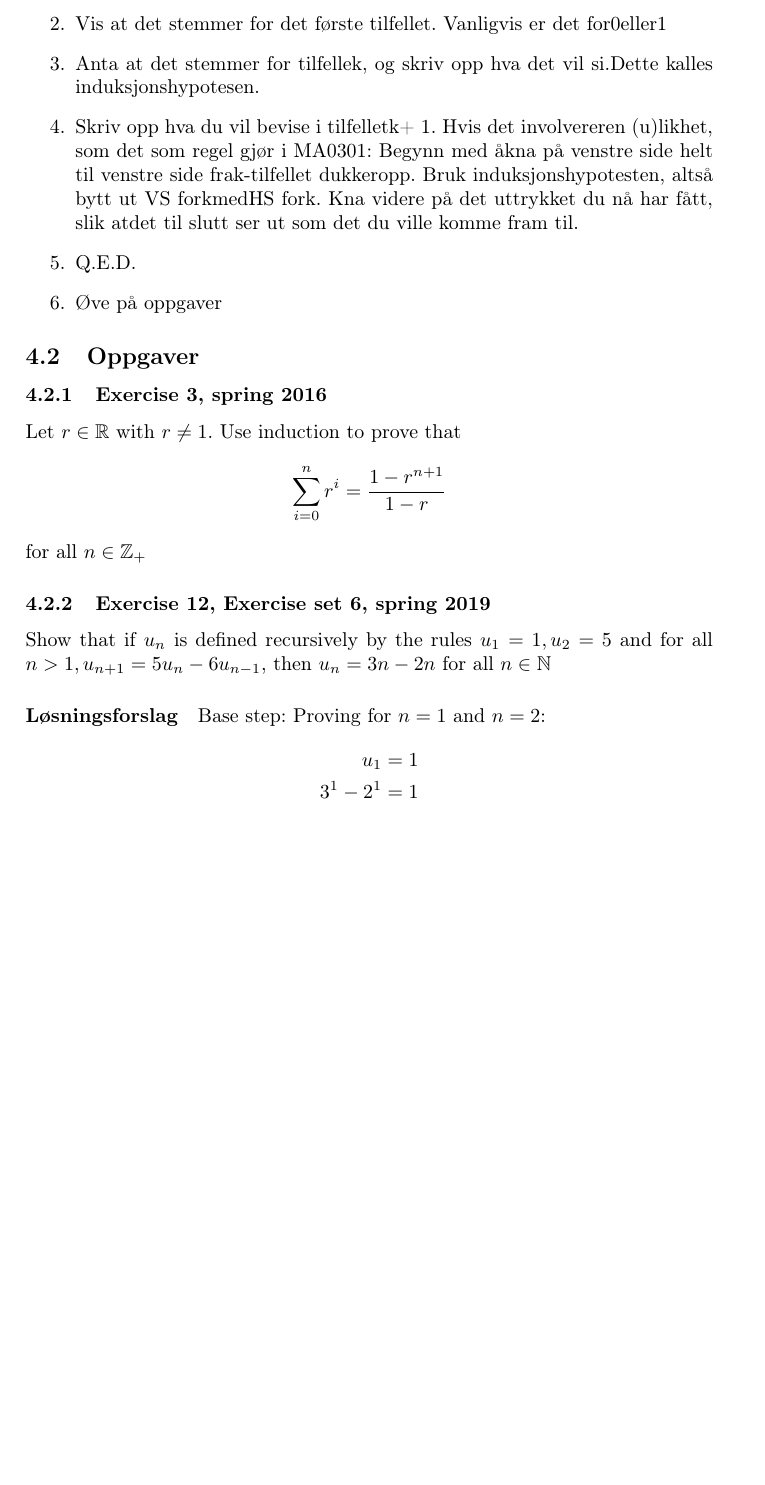
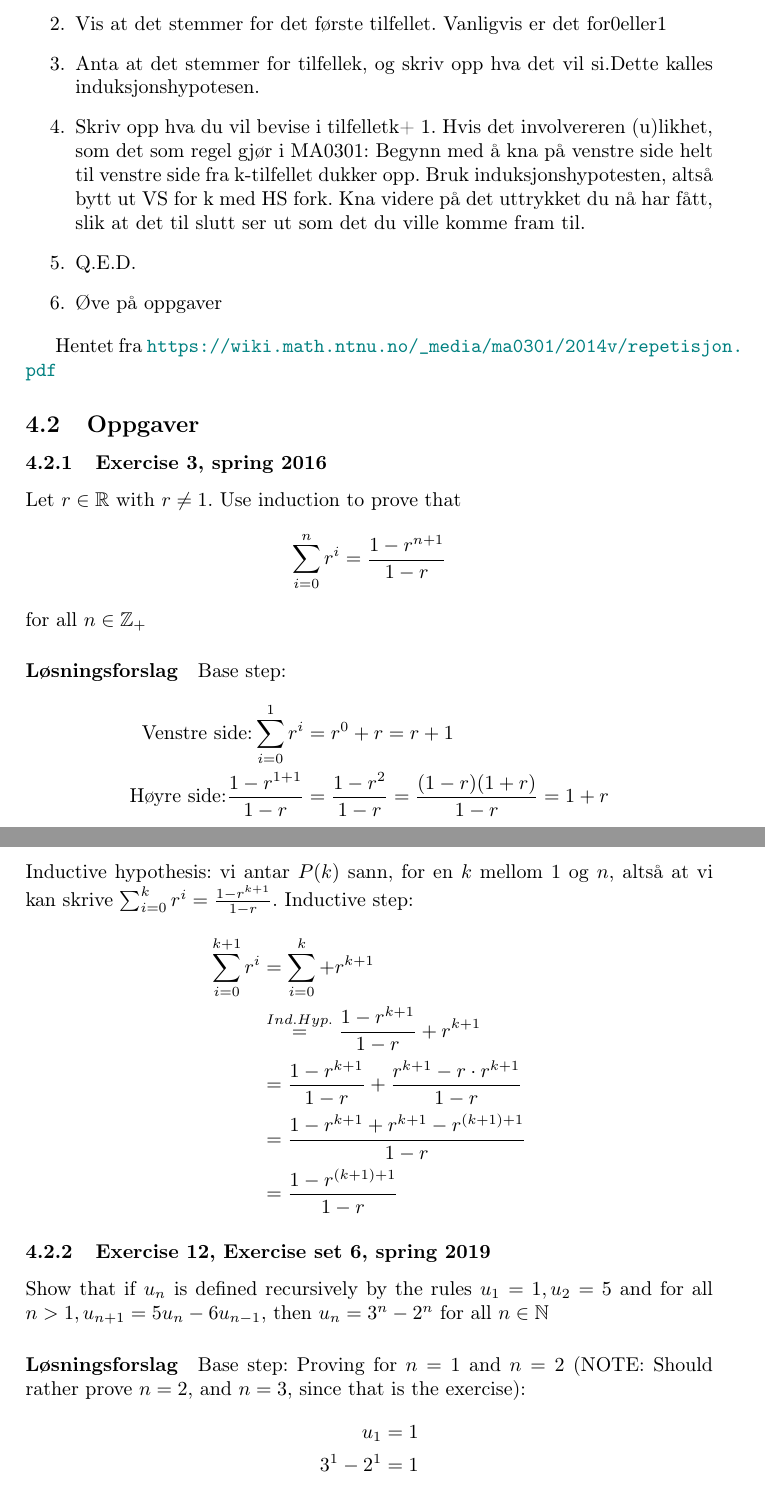
Before and after one commit to henrikhorluck/ma0301-crash-course, a LaTeX document (main.tex, which reads themes/03-induction.tex): part of page 7 of 12 before the commit and two parts of pages 7 and 8 of 13 after it, the two joined at a grey line, cut so that both start at the same text, the shorter picture padded with empty space. Compiled offline with pdfLaTeX.

Commit message:
Add more solutions

```diff
--- a/themes/03-induction.tex
+++ b/themes/03-induction.tex
@@ -8,10 +8,12 @@ Dersom det omhandler sterkt induksjon, så endres hyptotesen en del, og da ser e
     \item Finn ut hvilken påstand du skal bevise!
     \item Vis at det stemmer for det første tilfellet. Vanligvis er det for0eller1
     \item Anta at det stemmer for tilfellek, og skriv opp hva det vil si.Dette kalles induksjonshypotesen.
-    \item Skriv opp hva du vil bevise i tilfelletk+ 1. Hvis det involvereren (u)likhet, som det som regel gjør i MA0301: Begynn med åkna på venstre side helt til venstre side frak-tilfellet dukkeropp. Bruk induksjonshypotesten, altså bytt ut VS forkmedHS fork. Kna videre på det uttrykket du nå har fått, slik atdet til slutt ser ut som det du ville komme fram til.
+    \item Skriv opp hva du vil bevise i tilfelletk+ 1. Hvis det involvereren (u)likhet, som det som regel gjør i MA0301: Begynn med å kna på venstre side helt til venstre side fra k-tilfellet dukker opp. Bruk induksjonshypotesten, altså bytt ut VS for k med HS fork. Kna videre på det uttrykket du nå har fått, slik at det til slutt ser ut som det du ville komme fram til.
     \item Q.E.D.
     \item Øve på oppgaver
 \end{enumerate}
+
+Hentet fra \url{https://wiki.math.ntnu.no/_media/ma0301/2014v/repetisjon.pdf}
 
 \subsection{Oppgaver}
 
@@ -22,11 +24,27 @@ Let $r\in\mathbb{R}$ with $r\neq 1$. Use induction to prove that
 \]
 for all $n\in \mathbb{Z}_+$
 
+\paragraph*{Løsningsforslag}
+Base step: \begin{align*}
+\text{Venstre side:} \sum_{i=0}^{1} r^i &= r^0+r = r+1\\
+\text{Høyre side:} \frac{1-r^{1+1}}{1-r} &= \frac{1-r^2}{1-r}= \frac{(1-r)(1+r)}{1-r} = 1+r
+\end{align*}
+Inductive hypothesis: vi antar $P(k)$ sann, for en $k$ mellom $1$ og $n$, altså at vi kan skrive $\sum_{i=0}^{k}r^i = \frac{1-r^{k+1}}{1-r}$.
+Inductive step:
+\begin{align*}
+    \sum_{i=0}^{k+1} r^i &= \sum_{i=0}^{k} + r^{k+1}\\
+    &\overset{Ind.Hyp.}{=} \frac{1-r^{k+1}}{1-r} + r^{k+1}\\
+    &= \frac{1-r^{k+1}}{1-r} + \frac{r^{k+1}-r\cdot r^{k+1}}{1-r}\\
+    &= \frac{1-r^{k+1}+r^{k+1}-r^{(k+1)+1}}{1-r}\\
+    &= \frac{1-r^{(k+1)+1}}{1-r}
+\end{align*}
+
+
 \subsubsection{Exercise 12, Exercise set 6, spring 2019}
 Show that if $u_n$ is defined recursively by the
-rules $u_1 = 1,u_2 = 5$ and for all $n>1,u_{n+1}= 5u_n -6u_{n-1}$, then $u_n = 3n-2n$ for all $n\in \mathbb{N}$
+rules $u_1 = 1,u_2 = 5$ and for all $n>1,u_{n+1}= 5u_n -6u_{n-1}$, then $u_n = 3^n - 2^n$ for all $n\in \mathbb{N}$
 \paragraph*{Løsningsforslag}
-Base step: Proving for $n=1$ and $n=2$:
+Base step: Proving for $n=1$ and $n=2$ (NOTE: Should rather prove $n=2$, and $n=3$, since that is the exercise):
 \begin{align*}
     u_1 = 1\\
     3^1-2^1 = 1\\
```
Also changed, not shown: themes/04-relations.tex (+3 -0 lines), main.pdf.
